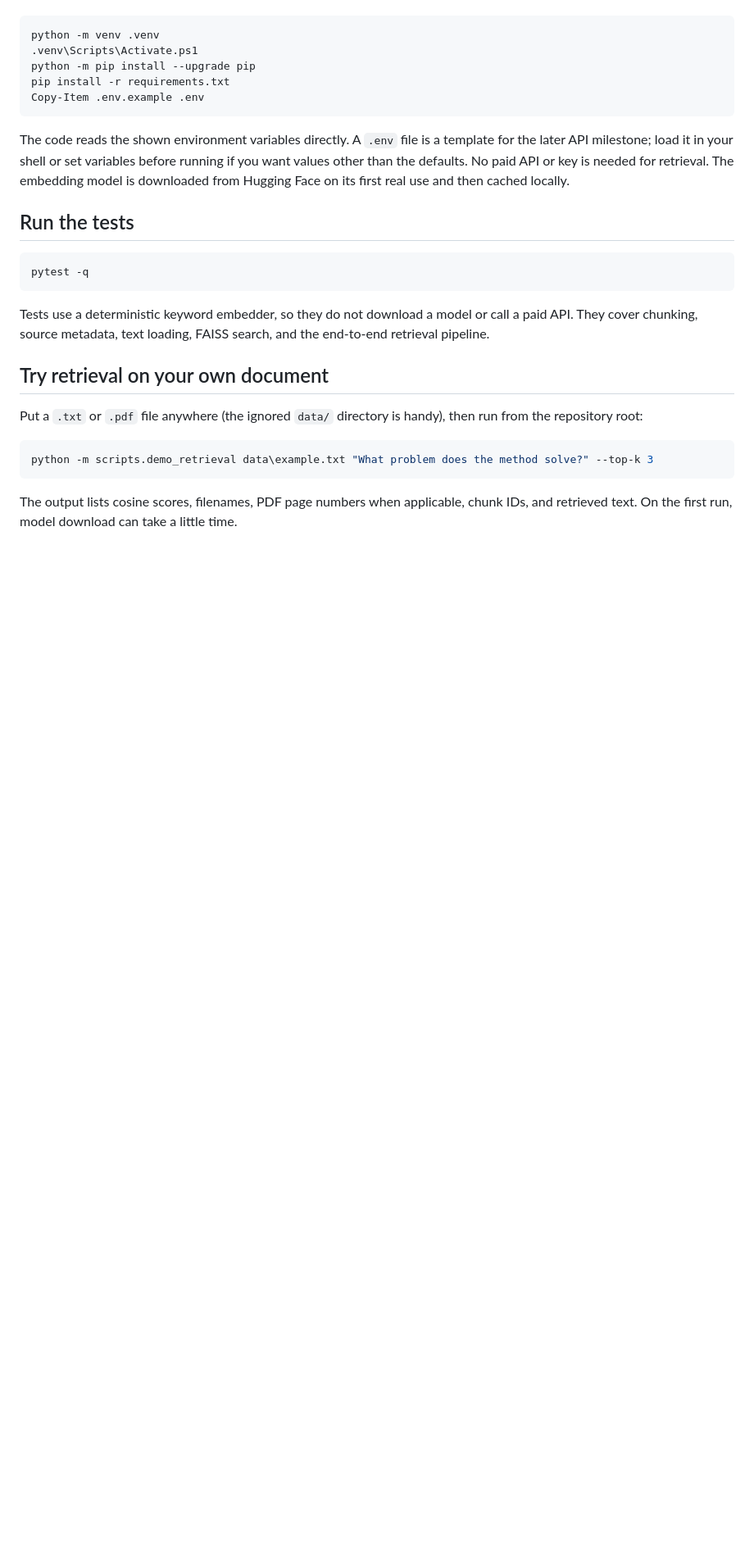
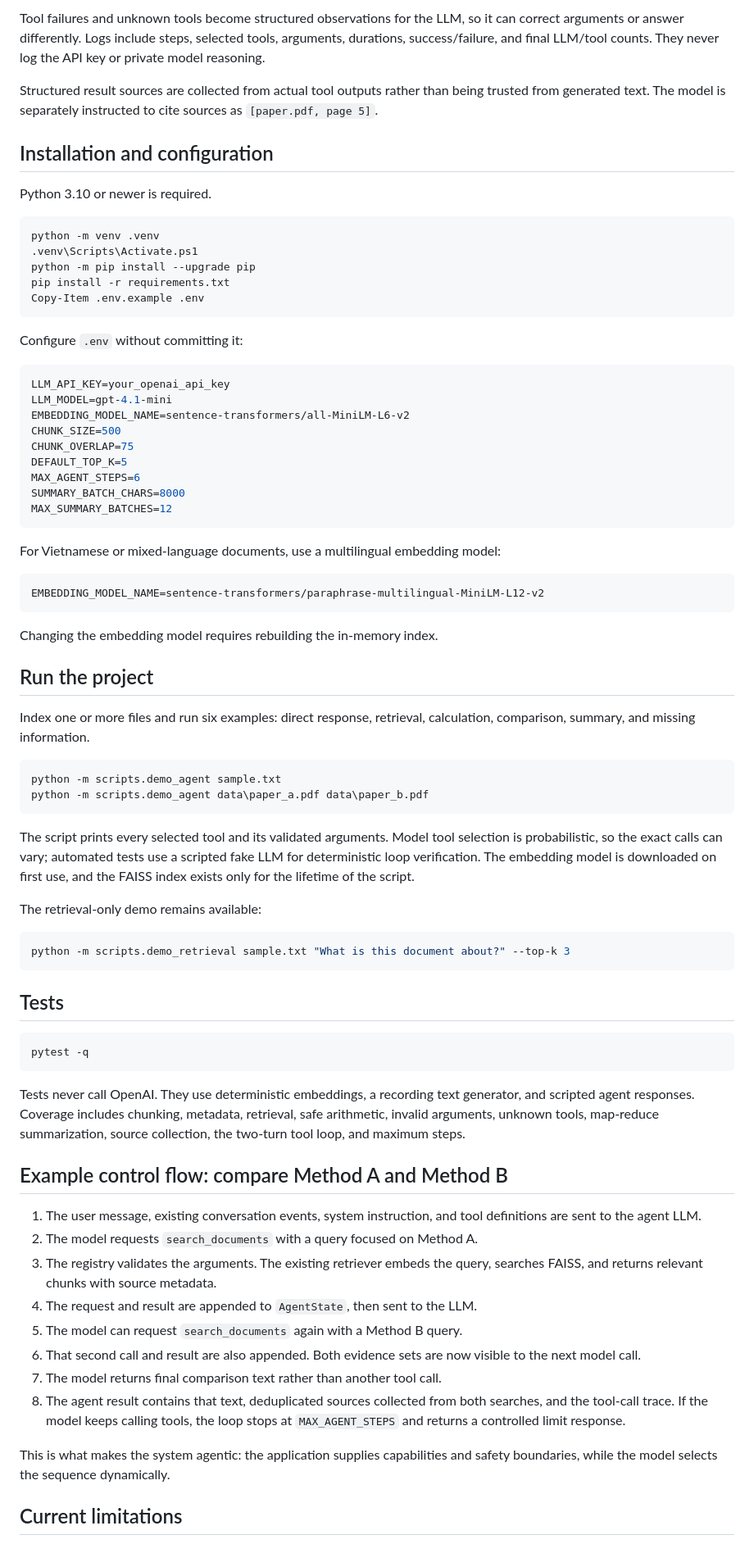
Before and after one commit to hoanglqd-a1/RAG_research_assistance, a Markdown page: README.md, the part around one of its changes. Shown at 82% size. Rendered like a GitHub page; blank space fills up the shorter version.

Commit message:
docs: explain Agentic RAG architecture and CLI usage

````diff
--- a/README.md
+++ b/README.md
@@ -51,3 +123,15 @@ Python 3.10 or newer is required. From the repository root:
+Tool failures and unknown tools become structured observations for the LLM, so it
+can correct arguments or answer differently. Logs include steps, selected tools,
+arguments, durations, success/failure, and final LLM/tool counts. They never log
+the API key or private model reasoning.
+
+Structured result sources are collected from actual tool outputs rather than being
+trusted from generated text. The model is separately instructed to cite sources
+as `[paper.pdf, page 5]`.
+
+## Installation and configuration
+
+Python 3.10 or newer is required.
 
 ```powershell
 python -m venv .venv
@@ -57,32 +141,79 @@ pip install -r requirements.txt
 Copy-Item .env.example .env
 ```
 
-The code reads the shown environment variables directly. A `.env` file is a
-template for the later API milestone; load it in your shell or set variables
-before running if you want values other than the defaults. No paid API or key is
-needed for retrieval. The embedding model is downloaded from Hugging Face on its
-first real use and then cached locally.
+Configure `.env` without committing it:
 
-## Run the tests
+```env
+LLM_API_KEY=your_openai_api_key
+LLM_MODEL=gpt-4.1-mini
+EMBEDDING_MODEL_NAME=sentence-transformers/all-MiniLM-L6-v2
+CHUNK_SIZE=500
+CHUNK_OVERLAP=75
+DEFAULT_TOP_K=5
+MAX_AGENT_STEPS=6
+SUMMARY_BATCH_CHARS=8000
+MAX_SUMMARY_BATCHES=12
+```
+
+For Vietnamese or mixed-language documents, use a multilingual embedding model:
+
+```env
+EMBEDDING_MODEL_NAME=sentence-transformers/paraphrase-multilingual-MiniLM-L12-v2
+```
+
+Changing the embedding model requires rebuilding the in-memory index.
+
+## Run the project
+
+Index one or more files and run six examples: direct response, retrieval,
+calculation, comparison, summary, and missing information.
+
+```powershell
+python -m scripts.demo_agent sample.txt
+python -m scripts.demo_agent data\paper_a.pdf data\paper_b.pdf
+```
+
+The script prints every selected tool and its validated arguments. Model tool
+selection is probabilistic, so the exact calls can vary; automated tests use a
+scripted fake LLM for deterministic loop verification. The embedding model is
+downloaded on first use, and the FAISS index exists only for the lifetime of the
+script.
+
+The retrieval-only demo remains available:
+
+```powershell
+python -m scripts.demo_retrieval sample.txt "What is this document about?" --top-k 3
+```
+
+## Tests
 
 ```powershell
 pytest -q
 ```
 
-Tests use a deterministic keyword embedder, so they do not download a model or
-call a paid API. They cover chunking, source metadata, text loading, FAISS search,
-and the end-to-end retrieval pipeline.
+Tests never call OpenAI. They use deterministic embeddings, a recording text
+generator, and scripted agent responses. Coverage includes chunking, metadata,
+retrieval, safe arithmetic, invalid arguments, unknown tools, map-reduce
+summarization, source collection, the two-turn tool loop, and maximum steps.
 
-## Try retrieval on your own document
+## Example control flow: compare Method A and Method B
 
-Put a `.txt` or `.pdf` file anywhere (the ignored `data/` directory is handy),
-then run from the repository root:
+1. The user message, existing conversation events, system instruction, and tool
+   definitions are sent to the agent LLM.
+2. The model requests `search_documents` with a query focused on Method A.
+3. The registry validates the arguments. The existing retriever embeds the query,
+   searches FAISS, and returns relevant chunks with source metadata.
+4. The request and result are appended to `AgentState`, then sent to the LLM.
+5. The model can request `search_documents` again with a Method B query.
+6. That second call and result are also appended. Both evidence sets are now
+   visible to the next model call.
+7. The model returns final comparison text rather than another tool call.
+8. The agent result contains that text, deduplicated sources collected from both
+   searches, and the tool-call trace. If the model keeps calling tools, the loop stops at
+   `MAX_AGENT_STEPS` and returns a controlled limit response.
 
-```powershell
-python -m scripts.demo_retrieval data\example.txt "What problem does the method solve?" --top-k 3
-```
+This is what makes the system agentic: the application supplies capabilities and
+safety boundaries, while the model selects the sequence dynamically.
 
-The output lists cosine scores, filenames, PDF page numbers when applicable,
-chunk IDs, and retrieved text. On the first run, model download can take a little
-time.
+## Current limitations
 
````
Also changed, not shown: other parts of README.md (+118 -50 lines).
